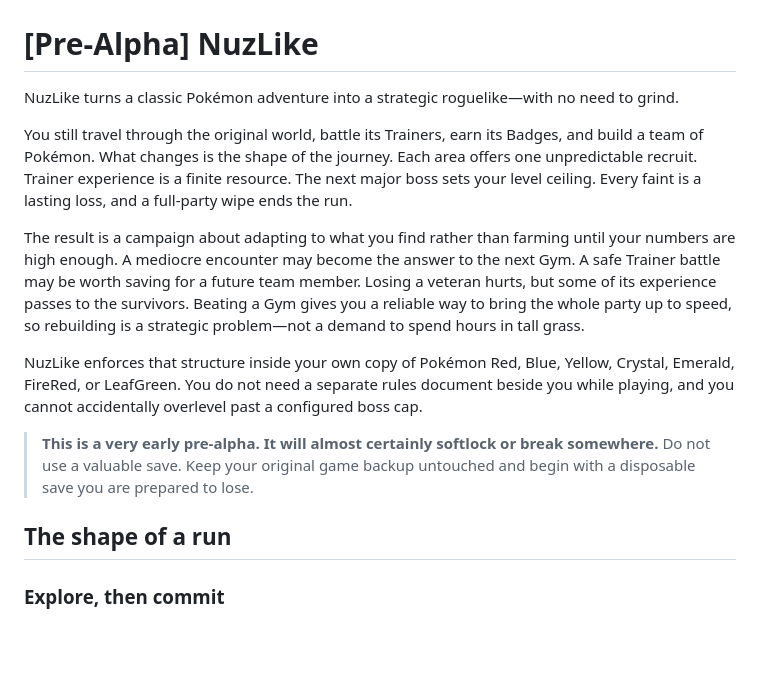
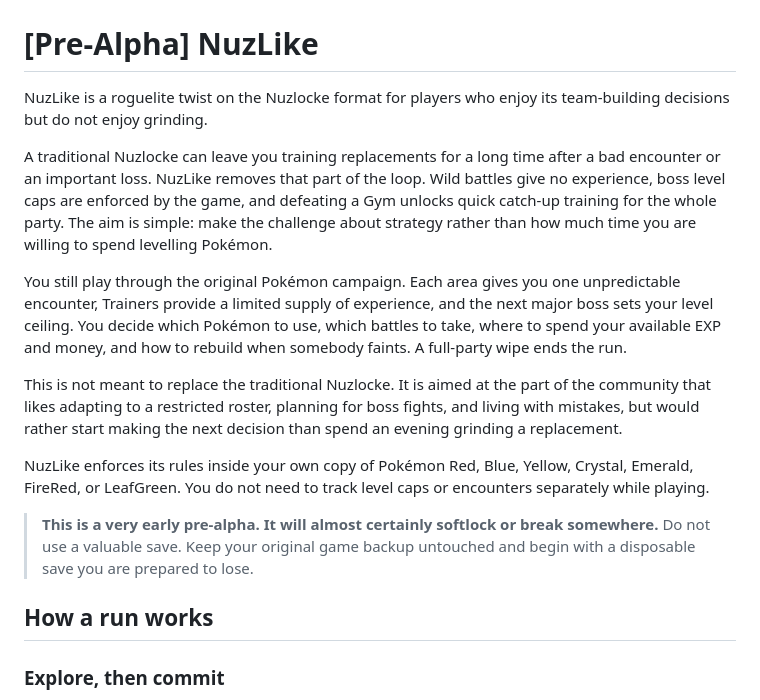
Before and after one commit to msmfai/nuzlike, a Markdown page: README.md, the part around one of its changes. GitHub-like rendering; blank space fills up the shorter version.

```diff
--- a/README.md
+++ b/README.md
@@ -3,33 +3,36 @@
 
 # [Pre-Alpha] NuzLike
 
-NuzLike turns a classic Pokémon adventure into a strategic roguelike—with no
-need to grind.
+NuzLike is a roguelite twist on the Nuzlocke format for players who enjoy its
+team-building decisions but do not enjoy grinding.
 
-You still travel through the original world, battle its Trainers, earn its
-Badges, and build a team of Pokémon. What changes is the shape of the journey.
-Each area offers one unpredictable recruit. Trainer experience is a finite
-resource. The next major boss sets your level ceiling. Every faint is a lasting
-loss, and a full-party wipe ends the run.
+A traditional Nuzlocke can leave you training replacements for a long time
+after a bad encounter or an important loss. NuzLike removes that part of the
+loop. Wild battles give no experience, boss level caps are enforced by the
+game, and defeating a Gym unlocks quick catch-up training for the whole party.
+The aim is simple: make the challenge about strategy rather than how much time
+you are willing to spend levelling Pokémon.
 
-The result is a campaign about adapting to what you find rather than farming
-until your numbers are high enough. A mediocre encounter may become the answer
-to the next Gym. A safe Trainer battle may be worth saving for a future team
-member. Losing a veteran hurts, but some of its experience passes to the
-survivors. Beating a Gym gives you a reliable way to bring the whole party up to
-speed, so rebuilding is a strategic problem—not a demand to spend hours in tall
-grass.
+You still play through the original Pokémon campaign. Each area gives you one
+unpredictable encounter, Trainers provide a limited supply of experience, and
+the next major boss sets your level ceiling. You decide which Pokémon to use,
+which battles to take, where to spend your available EXP and money, and how to
+rebuild when somebody faints. A full-party wipe ends the run.
 
-NuzLike enforces that structure inside your own copy of Pokémon Red, Blue,
-Yellow, Crystal, Emerald, FireRed, or LeafGreen. You do not need a separate
-rules document beside you while playing, and you cannot accidentally overlevel
-past a configured boss cap.
+This is not meant to replace the traditional Nuzlocke. It is aimed at the part
+of the community that likes adapting to a restricted roster, planning for boss
+fights, and living with mistakes, but would rather start making the next
+decision than spend an evening grinding a replacement.
+
+NuzLike enforces its rules inside your own copy of Pokémon Red, Blue, Yellow,
+Crystal, Emerald, FireRed, or LeafGreen. You do not need to track level caps or
+encounters separately while playing.
 
 > **This is a very early pre-alpha. It will almost certainly softlock or break
 > somewhere.** Do not use a valuable save. Keep your original game backup
 > untouched and begin with a disposable save you are prepared to lose.
 
-## The shape of a run
+## How a run works
 
 ### Explore, then commit
 
```
Also changed, not shown: other parts of README.md (+20 -24 lines).
